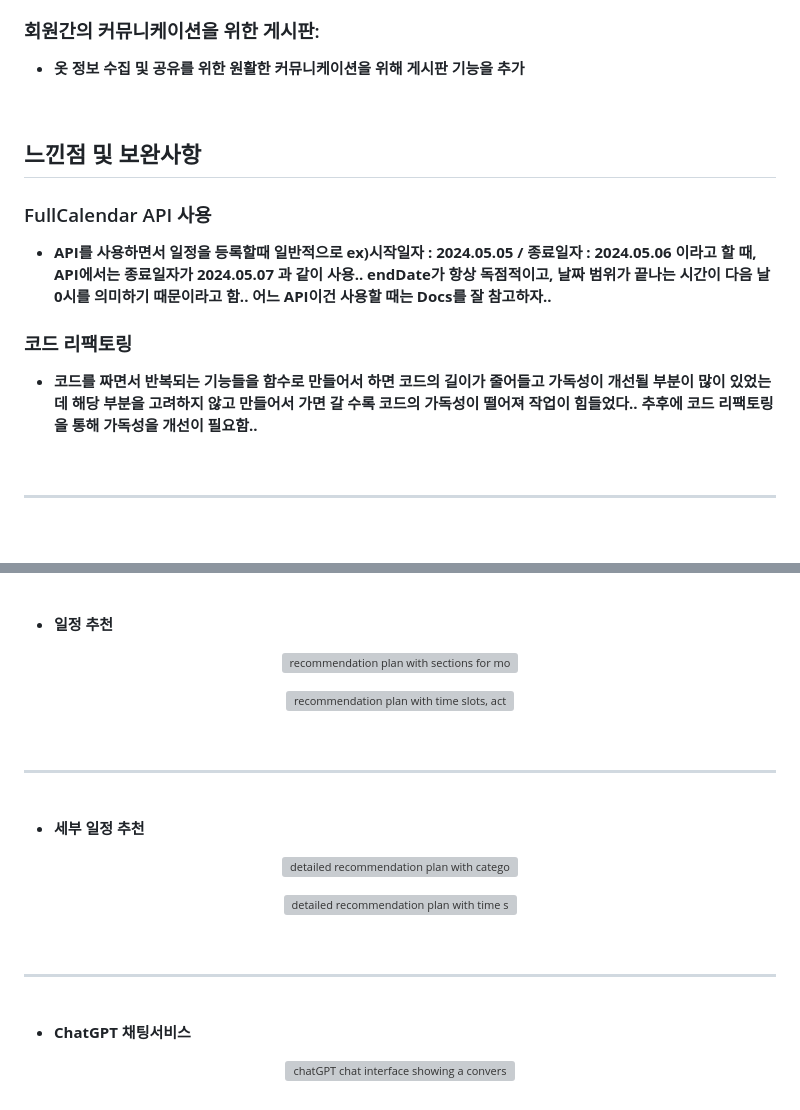
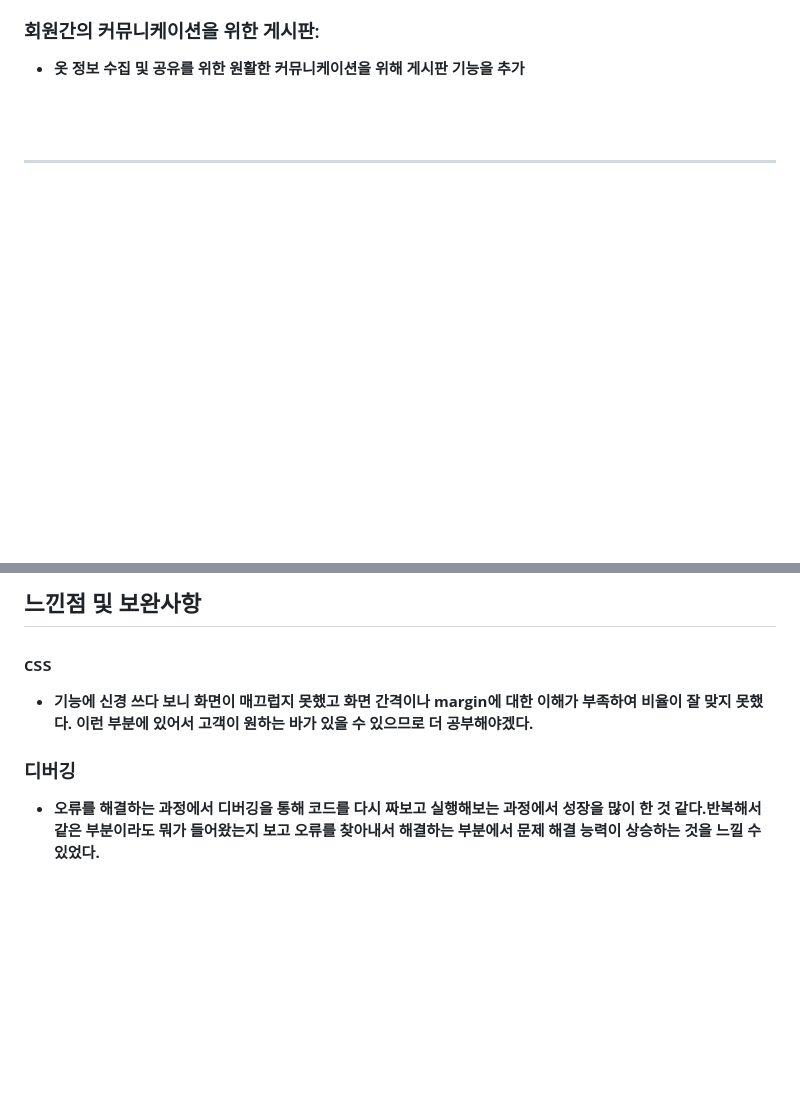
Before and after one commit to asder0705/SpringCloset, a Markdown page: README.md, 2 parts joined by grey strips. Rendered like a GitHub page; blank space fills up the shorter version; grey boxes are pictures that could not be loaded.

```diff
--- a/README.md
+++ b/README.md
@@ -35,12 +35,6 @@
 
 <br>
 
-## 느낀점 및 보완사항
-### FullCalendar API 사용
-- **API를 사용하면서 일정을 등록할때 일반적으로 ex)시작일자 : 2024.05.05 / 종료일자 : 2024.05.06 이라고 할 때, API에서는 종료일자가 2024.05.07 과 같이 사용.. endDate가 항상 독점적이고, 날짜 범위가 끝나는 시간이 다음 날 0시를 의미하기 때문이라고 함.. 어느 API이건 사용할 때는 Docs를 잘 참고하자..**
-
-### 코드 리팩토링
-- **코드를 짜면서 반복되는 기능들을 함수로 만들어서 하면 코드의 길이가 줄어들고 가독성이 개선될 부분이 많이 있었는데 해당 부분을 고려하지 않고 만들어서 가면 갈 수록 코드의 가독성이 떨어져 작업이 힘들었다.. 추후에 코드 리팩토링을 통해 가독성을 개선이 필요함..**
 
 
 
@@ -97,32 +90,8 @@
 
 
+## 느낀점 및 보완사항
+### css
+- **기능에 신경 쓰다 보니 화면이 매끄럽지 못했고 화면 간격이나 margin에 대한 이해가 부족하여 비율이 잘 맞지 못했다. 이런 부분에 있어서 고객이 원하는 바가 있을 수 있으므로 더 공부해야겠다.**
 
-- **일정 추천**
-<p align="center">
-  <img src="" alt="recommendation plan with sections for morning, afternoon, and evening activities, and space for notes">
-</p>
-
-<p align="center">
-  <img src="" alt="recommendation plan with time slots, activities, and goals for different parts of the day">
-</p>
-<br>
-<hr>
-<br>
-
-- **세부 일정 추천**
-<p align="center">
-  <img src="" alt="detailed recommendation plan with categorized sections for tasks, goals, and priorities">
-</p>
-
-<p align="center">
-  <img src="" alt="detailed recommendation plan with time slots, task categories, and spaces for notes and priorities">
-</p>
-<br>
-<hr>
-<br>
-
-
-- **ChatGPT 채팅서비스**
-<p align="center">
-  <img src="" alt="chatGPT chat interface showing a conversation with a user, displaying text input and response sections">
-</p>
+### 디버깅
+- **오류를 해결하는 과정에서 디버깅을 통해 코드를 다시 짜보고 실행해보는 과정에서 성장을 많이 한 것 같다.반복해서 같은 부분이라도 뭐가 들어왔는지 보고 오류를 찾아내서 해결하는 부분에서 문제 해결 능력이 상승하는 것을 느낄 수 있었다.**
```
Also changed, not shown: other parts of README.md (+4 -5 lines).
